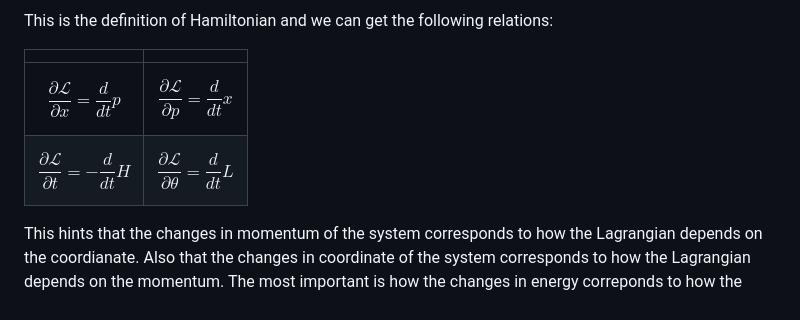
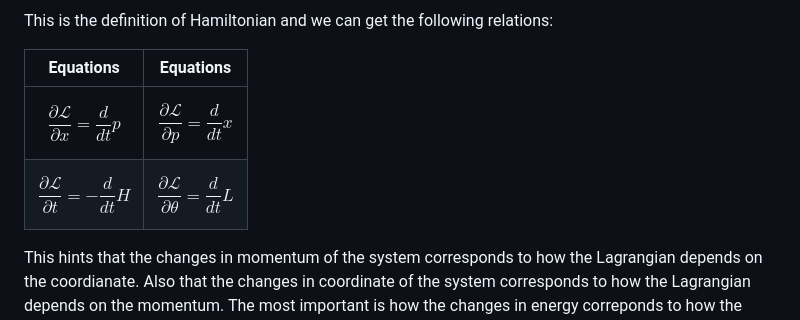
Before and after one commit to UV-1999/uv-1999.github.io, a Markdown page: notes/physics/quantum.md, the part around the change. GitHub-like rendering.

```diff
--- a/notes/physics/quantum.md
+++ b/notes/physics/quantum.md
@@ -54,10 +54,11 @@ $$ H = \frac{\partial \mathcal{L}}{\partial \dot{q}} {\dot{q}} - \mathcal{L} $$
 
 This is the definition of Hamiltonian and we can get the following relations:
 
-|                                                               |                                                                   |
-|-----------------------------------------------------------------------|---------------------------------------------------------------------------|
-|   $$ \frac{\partial \mathcal{L}}{\partial {x}} = \frac{d}{dt} p $$    |  $$ \frac{\partial \mathcal{L}}{\partial {p}} =  \frac{d}{dt} x $$        |
-|   $$ \frac{\partial \mathcal{L}}{\partial {t}} = - \frac{d}{dt} H $$  |  $$ \frac{\partial \mathcal{L}}{\partial {\theta}} =  \frac{d}{dt} L $$   |
+| Equations                                                          | Equations                                                         |
+|---------------------------------------------------------------------|--------------------------------------------------------------------|
+| $$ \frac{\partial \mathcal{L}}{\partial {x}} = \frac{d}{dt} p $$    | $$ \frac{\partial \mathcal{L}}{\partial {p}} = \frac{d}{dt} x $$   |
+| $$ \frac{\partial \mathcal{L}}{\partial {t}} = -\frac{d}{dt} H $$   | $$ \frac{\partial \mathcal{L}}{\partial {\theta}} = \frac{d}{dt} L $$ |
+
 
 This hints that the changes in momentum of the system corresponds to how the Lagrangian depends on the coordianate.
 Also that the changes in coordinate of the system corresponds to how the Lagrangian depends on the momentum.
```
